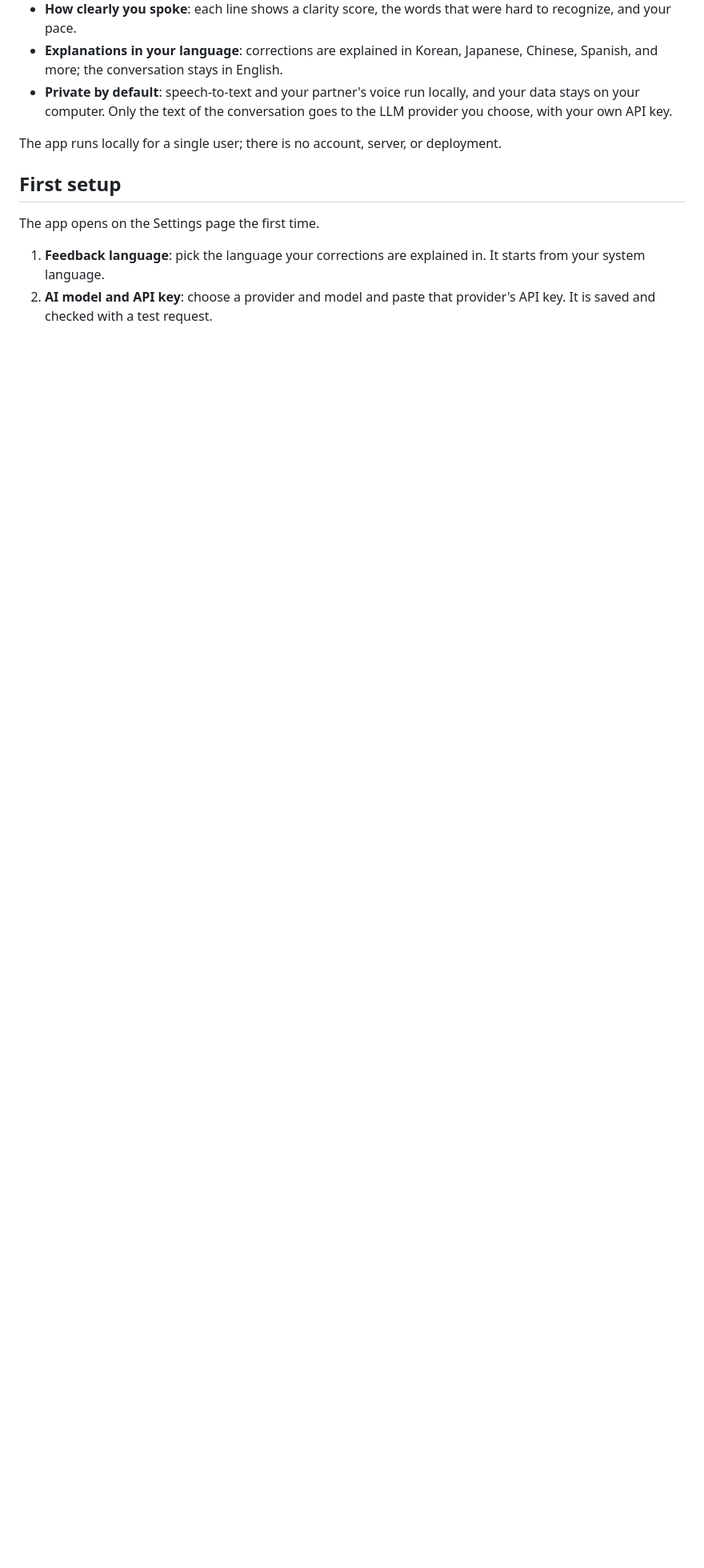
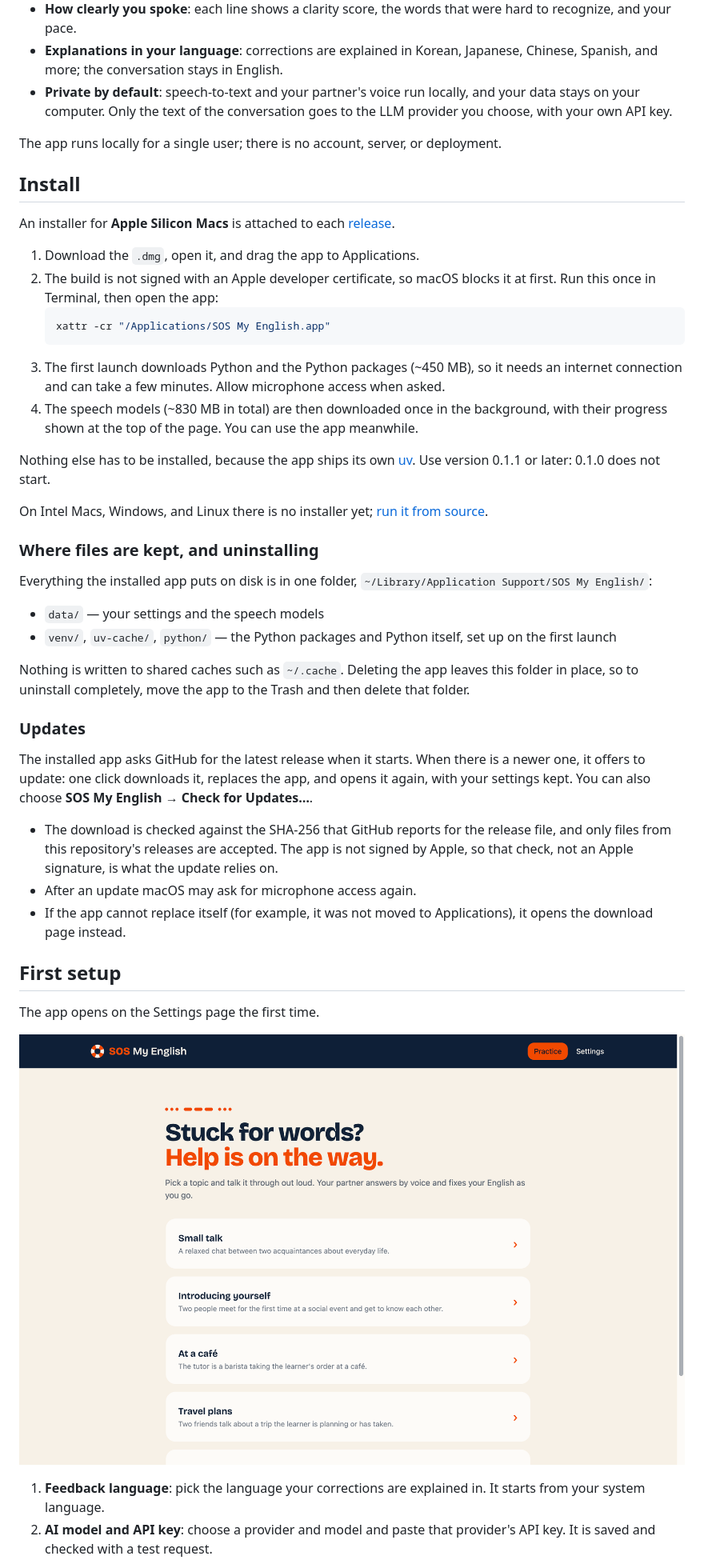
Before and after one commit to gyedongjeon/sos-my-english, a Markdown page: README.md, the part around one of its changes. Shown at 80% size. Rendered like a GitHub page; pictures changed too: docs/images/home.png (added); blank space fills up the shorter version.

Commit message:
docs: add install steps and screenshots
Co-Authored-By: Claude Fable 5.2 <noreply@anthropic.com>

````diff
--- a/README.md
+++ b/README.md
@@ -21,8 +24,52 @@ Part of the SOS series, next to [SOS My Interview](https://github.com/gyedongjeo
 
 The app runs locally for a single user; there is no account, server, or deployment.
 
+## Install
+An installer for **Apple Silicon Macs** is attached to each
+[release](https://github.com/gyedongjeon/sos-my-english/releases/latest).
+
+1. Download the `.dmg`, open it, and drag the app to Applications.
+2. The build is not signed with an Apple developer certificate, so macOS blocks it at first. Run
+   this once in Terminal, then open the app:
+   ```bash
+   xattr -cr "/Applications/SOS My English.app"
+   ```
+3. The first launch downloads Python and the Python packages (~450 MB), so it needs an internet
+   connection and can take a few minutes. Allow microphone access when asked.
+4. The speech models (~830 MB in total) are then downloaded once in the background, with their
+   progress shown at the top of the page. You can use the app meanwhile.
+
+Nothing else has to be installed, because the app ships its own [uv](https://docs.astral.sh/uv/).
+Use version 0.1.1 or later: 0.1.0 does not start.
+
+On Intel Macs, Windows, and Linux there is no installer yet; [run it from source](#run-from-source).
+
+### Where files are kept, and uninstalling
+Everything the installed app puts on disk is in one folder,
+`~/Library/Application Support/SOS My English/`:
+
+- `data/` — your settings and the speech models
+- `venv/`, `uv-cache/`, `python/` — the Python packages and Python itself, set up on the first launch
+
+Nothing is written to shared caches such as `~/.cache`. Deleting the app leaves this folder in
+place, so to uninstall completely, move the app to the Trash and then delete that folder.
+
+### Updates
+The installed app asks GitHub for the latest release when it starts. When there is a newer one,
+it offers to update: one click downloads it, replaces the app, and opens it again, with your
+settings kept. You can also choose **SOS My English → Check for Updates…**.
+
+- The download is checked against the SHA-256 that GitHub reports for the release file, and only
+  files from this repository's releases are accepted. The app is not signed by Apple, so that
+  check, not an Apple signature, is what the update relies on.
+- After an update macOS may ask for microphone access again.
+- If the app cannot replace itself (for example, it was not moved to Applications), it opens the
+  download page instead.
+
 ## First setup
 The app opens on the Settings page the first time.
+
+![The home page of SOS My English, with the list of topics](docs/images/home.png)
 
 1. **Feedback language**: pick the language your corrections are explained in. It starts from
    your system language.
````
Also changed, not shown: other parts of README.md (+5 -17 lines), README.ko.md (+17 -1 lines), docs/worklog/2026-11-21-docs-install-and-images.md (added, +35 -0 lines), docs/images/practice.png (added).
